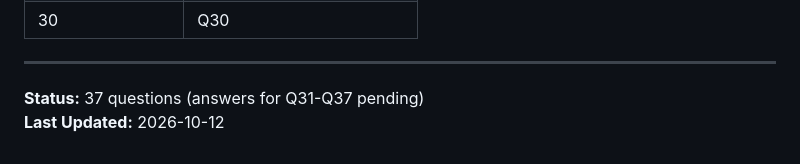
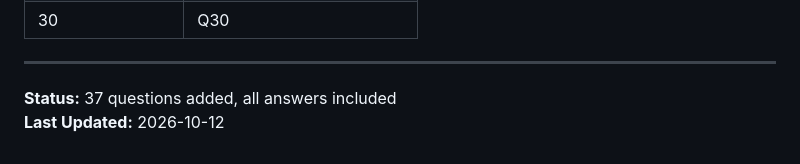
Before and after one commit to Bruno-Pinto12/testTest, a Markdown page: PSM_I_EXAM_PRACTICE_QUESTIONS.md, the part around one of its changes. GitHub-like rendering.

Commit message:
Add answers for new Q31-Q37 and confirm final batch status

```diff
--- a/PSM_I_EXAM_PRACTICE_QUESTIONS.md
+++ b/PSM_I_EXAM_PRACTICE_QUESTIONS.md
@@ -708,5 +708,5 @@ B) False
 
 ---
 
-**Status:** 37 questions (answers for Q31-Q37 pending)
+**Status:** 37 questions added, all answers included
 **Last Updated:** 2026-10-12
```
Also changed, not shown: other parts of PSM_I_EXAM_PRACTICE_QUESTIONS.md (+7 -7 lines).
